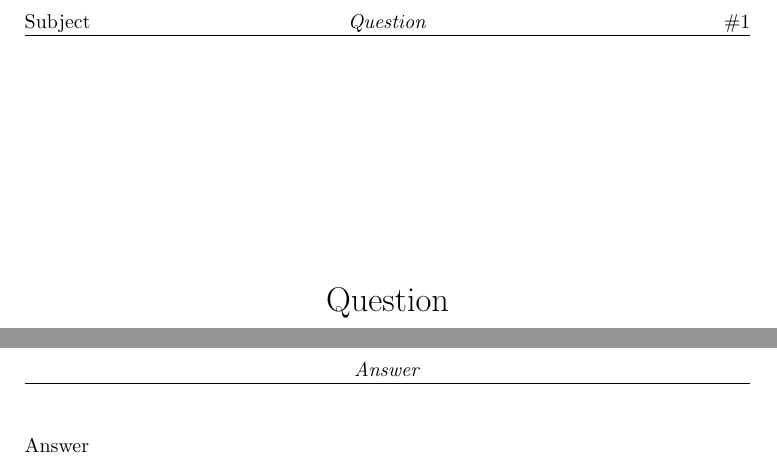
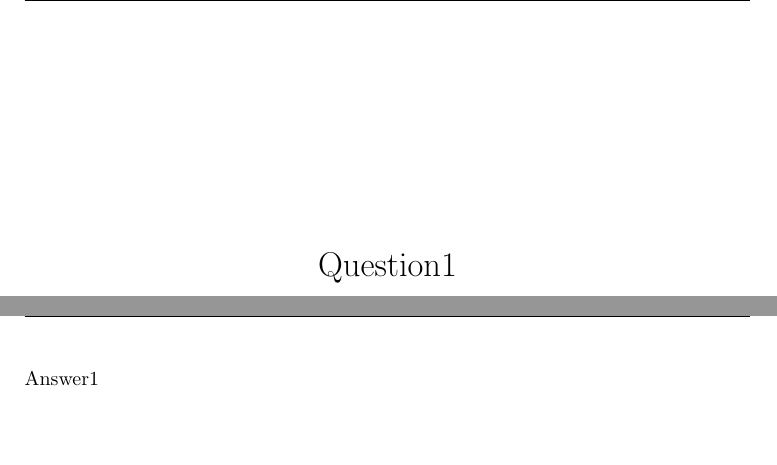
Before and after one commit to luxintenebris/flashcard, a LaTeX document (info/flashcards-tmpl.tex): two parts of pages 1 and 2 of 2 before the commit and two parts of pages 1 and 2 of 4 after it, joined at a grey line, cut at the place of the change. Compiled offline with pdfLaTeX.

Commit message:
Update flashcard template

```diff
--- a/info/flashcards-tmpl.tex
+++ b/info/flashcards-tmpl.tex
@@ -4,9 +4,10 @@
 
 \begin{document}
 
-\section{Subject}
+% Define the subject
+\section{Subject1}
 
-\begin{card}{Question}
-Answer
+\begin{card}{Question1}
+Answer1
 \end{card}
 
```
Also changed, not shown: info/flashcards-tmpl.tex (9 more changed lines).
